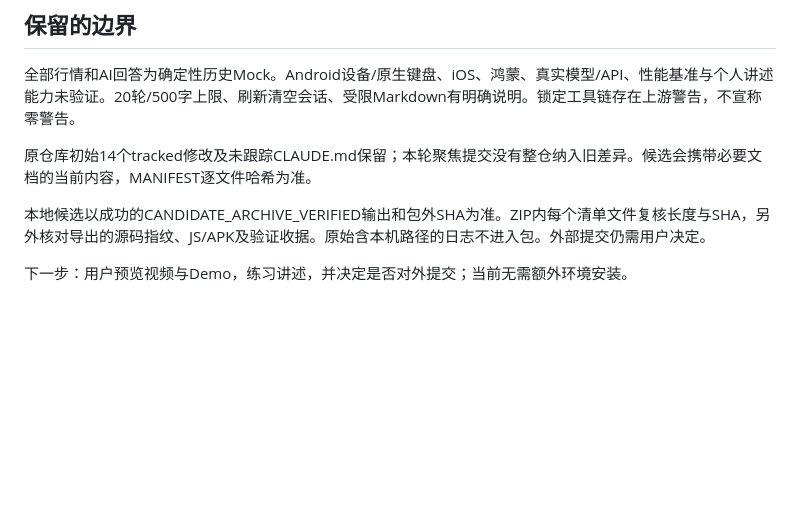
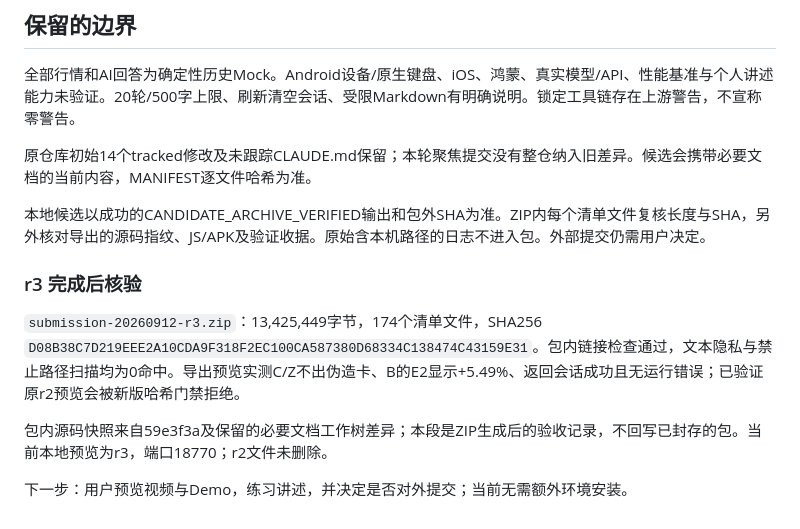
Before and after one commit to Study0915/Kuikly, a Markdown page: docs/submit/DELIVERY.md, the part around the change. Drawn GitHub-style; blank space fills up the shorter version.

Commit message:
docs(delivery): record verified r3 candidate

```diff
--- a/docs/submit/DELIVERY.md
+++ b/docs/submit/DELIVERY.md
@@ -35,4 +35,10 @@ H5与APK版本、截图及JSON结果位于源码的`docs/evidence/task2`。原
 
 本地候选以成功的CANDIDATE_ARCHIVE_VERIFIED输出和包外SHA为准。ZIP内每个清单文件复核长度与SHA，另外核对导出的源码指纹、JS/APK及验证收据。原始含本机路径的日志不进入包。外部提交仍需用户决定。
 
+### r3 完成后核验
+
+`submission-20260912-r3.zip`：13,425,449字节，174个清单文件，SHA256 `D08B38C7D219EEE2A10CDA9F318F2EC100CA587380D68334C138474C43159E31`。包内链接检查通过，文本隐私与禁止路径扫描均为0命中。导出预览实测C/Z不出伪造卡、B的E2显示+5.49%、返回会话成功且无运行错误；已验证原r2预览会被新版哈希门禁拒绝。
+
+包内源码快照来自59e3f3a及保留的必要文档工作树差异；本段是ZIP生成后的验收记录，不回写已封存的包。当前本地预览为r3，端口18770；r2文件未删除。
+
 下一步：用户预览视频与Demo，练习讲述，并决定是否对外提交；当前无需额外环境安装。
```
Also changed, not shown: docs/workboard.md (+2 -2 lines).
